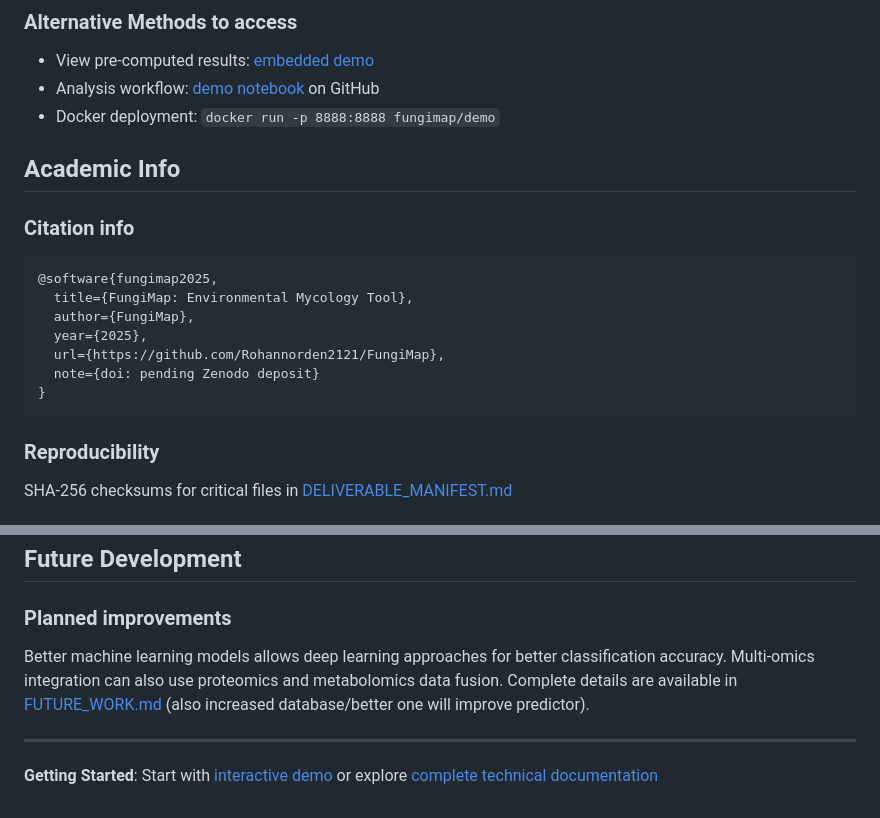
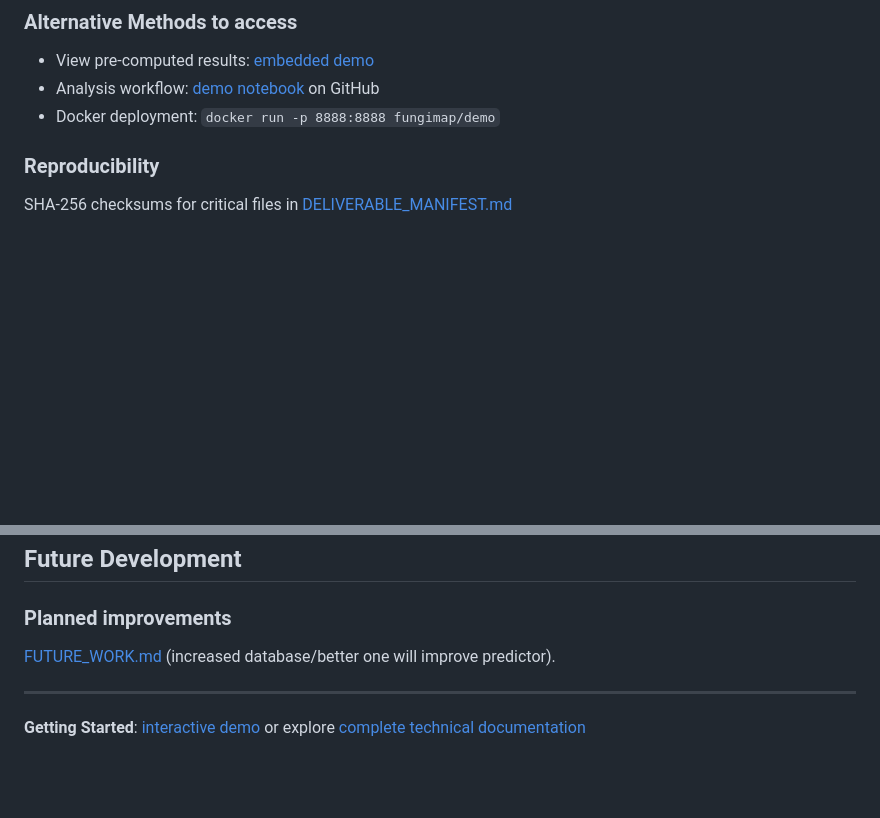
Before and after one commit to Rohannorden2121/FungiMap, a Markdown page: README.md, 2 parts joined by grey strips. Drawn GitHub-style; folded sections open; blank space fills up the shorter version.

Commit message:
9/2/25 REPOSITORY OWNERSHIP CHANGE FOR GH PRO
Removed citation info section and adjusted related content.

````diff
--- a/README.md
+++ b/README.md
@@ -108,19 +108,6 @@ python demo/view_results.py
 - View pre-computed results: [embedded demo](docs/index.html)
 - Analysis workflow: [demo notebook](demo/notebook.ipynb) on GitHub
 - Docker deployment: `docker run -p 8888:8888 fungimap/demo`
-
-## Academic Info
-
-### Citation info
-```bibtex
-@software{fungimap2025,
-  title={FungiMap: Environmental Mycology Tool},
-  author={FungiMap},
-  year={2025},
-  url={https://github.com/Rohannorden2121/FungiMap},
-  note={doi: pending Zenodo deposit}
-}
-```
 
 ### Reproducibility
 SHA-256 checksums for critical files in [DELIVERABLE_MANIFEST.md](DELIVERABLE_MANIFEST.md)
@@ -274,8 +261,8 @@ FungiMap approach uses bioinformatics methods with environmental fungal analysis
 ## Future Development
 
 ### Planned improvements
-Better machine learning models allows deep learning approaches for better classification accuracy. Multi-omics integration can also use proteomics and metabolomics data fusion.  Complete details are available in [FUTURE_WORK.md](FUTURE_WORK.md) (also increased database/better one will improve predictor).
+[FUTURE_WORK.md](FUTURE_WORK.md) (increased database/better one will improve predictor).
 
 ---
 
-**Getting Started**: Start with [interactive demo](docs/index.html) or explore [complete technical documentation](docs/)
+**Getting Started**: [interactive demo](docs/index.html) or explore [complete technical documentation](docs/)
````
